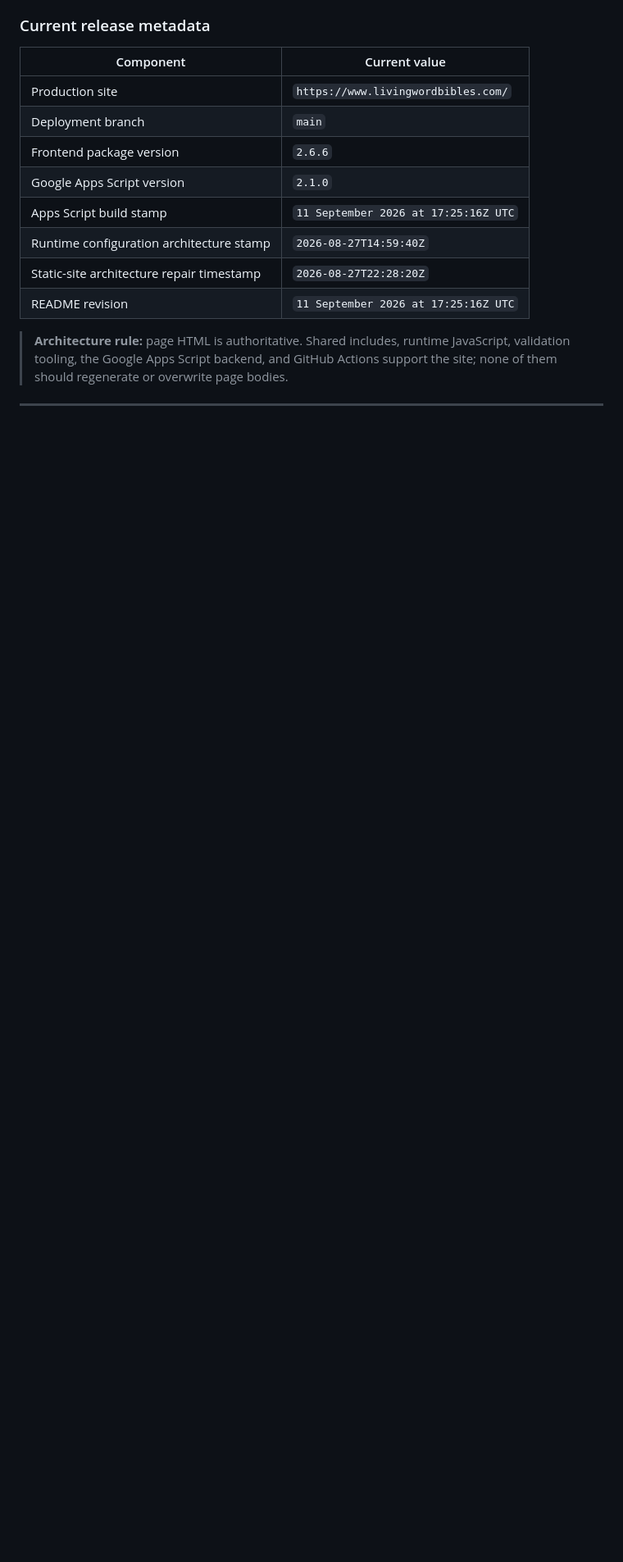
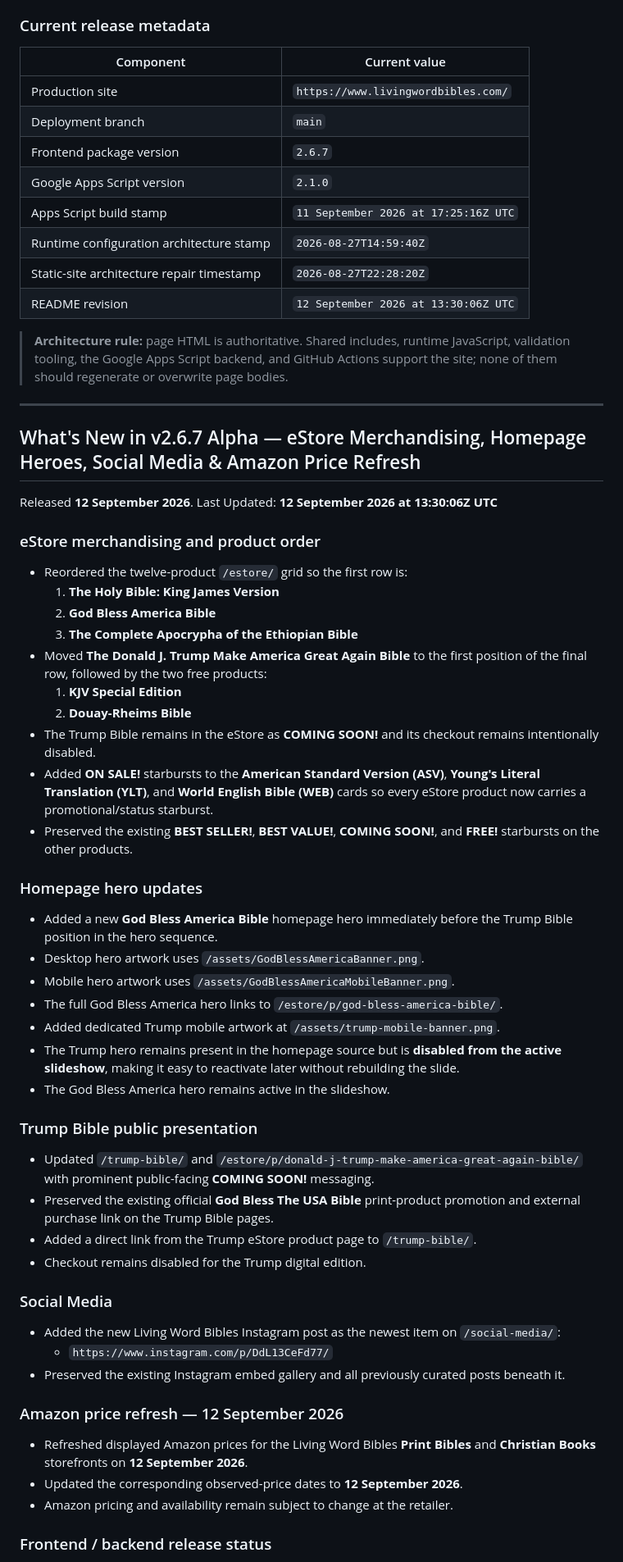
Before and after one commit to Living-Word-Bibles/LWB-Website, a Markdown page: README.md, the part around one of its changes. Shown at 82% size. GitHub-like rendering; blank space fills up the shorter version.

Commit message:
Update README v2.6.6.3 on 12 Sep 2026 @ 13:35:30Z
Update README.md to v2.6.6.3 on 12 Sep 2026 @ 13:35:30Z UTC.

```diff
--- a/README.md
+++ b/README.md
@@ -52,12 +53,12 @@ A push to `main` validates the checked-in static tree and publishes the reposito
 |---|---|
 | Production site | `https://www.livingwordbibles.com/` |
 | Deployment branch | `main` |
-| Frontend package version | `2.6.6` |
+| Frontend package version | `2.6.7` |
 | Google Apps Script version | `2.1.0` |
 | Apps Script build stamp | `11 September 2026 at 17:25:16Z UTC` |
 | Runtime configuration architecture stamp | `2026-08-27T14:59:40Z` |
 | Static-site architecture repair timestamp | `2026-08-27T22:28:20Z` |
-| README revision | `11 September 2026 at 17:25:16Z UTC` |
+| README revision | `12 September 2026 at 13:30:06Z UTC` |
 
 > **Architecture rule:** page HTML is authoritative. Shared includes, runtime JavaScript, validation tooling, the Google Apps Script backend, and GitHub Actions support the site; none of them should regenerate or overwrite page bodies.
 
@@ -65,3 +66,52 @@ A push to `main` validates the checked-in static tree and publishes the reposito
 
 
 
+
+## What's New in v2.6.7 Alpha — eStore Merchandising, Homepage Heroes, Social Media & Amazon Price Refresh
+
+Released **12 September 2026**. Last Updated: **12 September 2026 at 13:30:06Z UTC**
+
+### eStore merchandising and product order
+
+- Reordered the twelve-product `/estore/` grid so the first row is:
+  1. **The Holy Bible: King James Version**
+  2. **God Bless America Bible**
+  3. **The Complete Apocrypha of the Ethiopian Bible**
+- Moved **The Donald J. Trump Make America Great Again Bible** to the first position of the final row, followed by the two free products:
+  1. **KJV Special Edition**
+  2. **Douay-Rheims Bible**
+- The Trump Bible remains in the eStore as **COMING SOON!** and its checkout remains intentionally disabled.
+- Added **ON SALE!** starbursts to the **American Standard Version (ASV)**, **Young's Literal Translation (YLT)**, and **World English Bible (WEB)** cards so every eStore product now carries a promotional/status starburst.
+- Preserved the existing **BEST SELLER!**, **BEST VALUE!**, **COMING SOON!**, and **FREE!** starbursts on the other products.
+
+### Homepage hero updates
+
+- Added a new **God Bless America Bible** homepage hero immediately before the Trump Bible position in the hero sequence.
+- Desktop hero artwork uses `/assets/GodBlessAmericaBanner.png`.
+- Mobile hero artwork uses `/assets/GodBlessAmericaMobileBanner.png`.
+- The full God Bless America hero links to `/estore/p/god-bless-america-bible/`.
+- Added dedicated Trump mobile artwork at `/assets/trump-mobile-banner.png`.
+- The Trump hero remains present in the homepage source but is **disabled from the active slideshow**, making it easy to reactivate later without rebuilding the slide.
+- The God Bless America hero remains active in the slideshow.
+
+### Trump Bible public presentation
+
+- Updated `/trump-bible/` and `/estore/p/donald-j-trump-make-america-great-again-bible/` with prominent public-facing **COMING SOON!** messaging.
+- Preserved the existing official **God Bless The USA Bible** print-product promotion and external purchase link on the Trump Bible pages.
+- Added a direct link from the Trump eStore product page to `/trump-bible/`.
+- Checkout remains disabled for the Trump digital edition.
+
+### Social Media
+
+- Added the new Living Word Bibles Instagram post as the newest item on `/social-media/`:
+  - `https://www.instagram.com/p/DdL13CeFd77/`
+- Preserved the existing Instagram embed gallery and all previously curated posts beneath it.
+
+### Amazon price refresh — 12 September 2026
+
+- Refreshed displayed Amazon prices for the Living Word Bibles **Print Bibles** and **Christian Books** storefronts on **12 September 2026**.
+- Updated the corresponding observed-price dates to **12 September 2026**.
+- Amazon pricing and availability remain subject to change at the retailer.
+
+### Frontend / backend release status
+
```
Also changed, not shown: other parts of README.md (+13 -9 lines).
